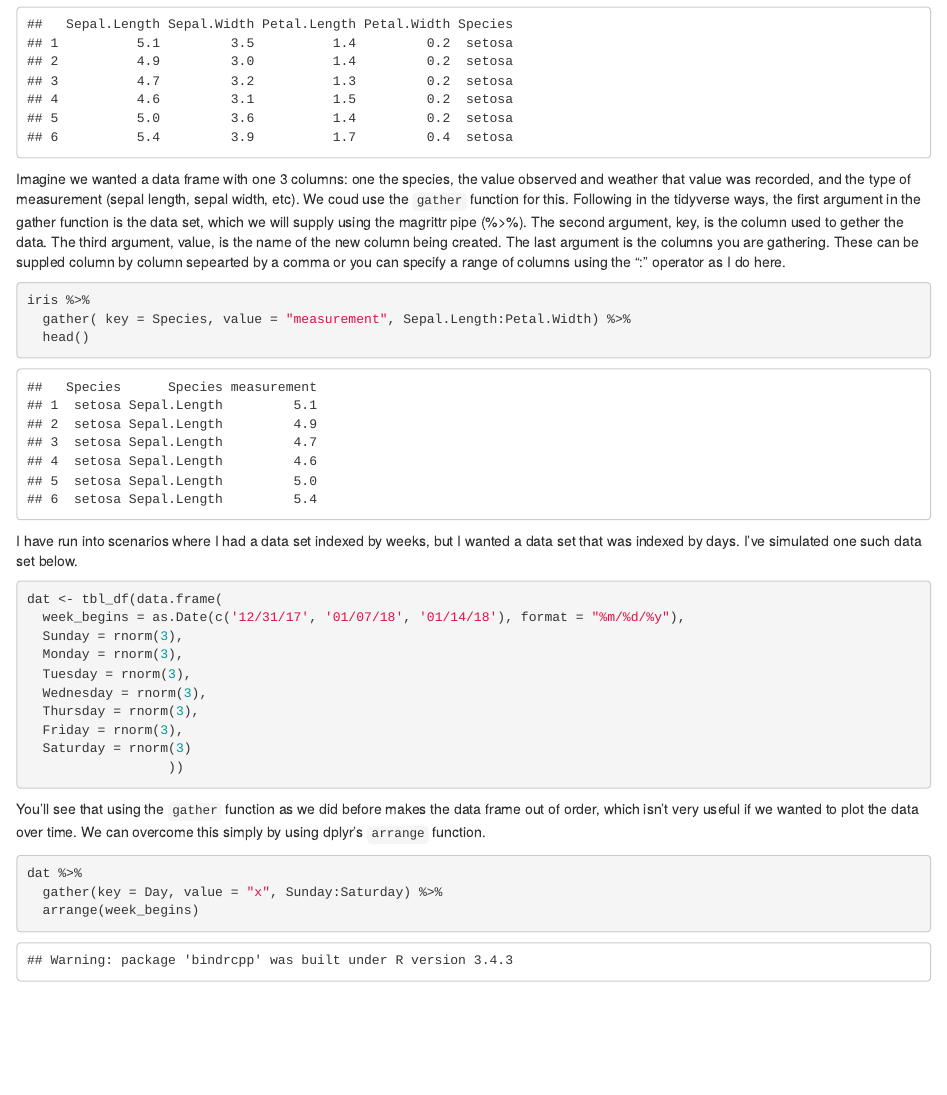
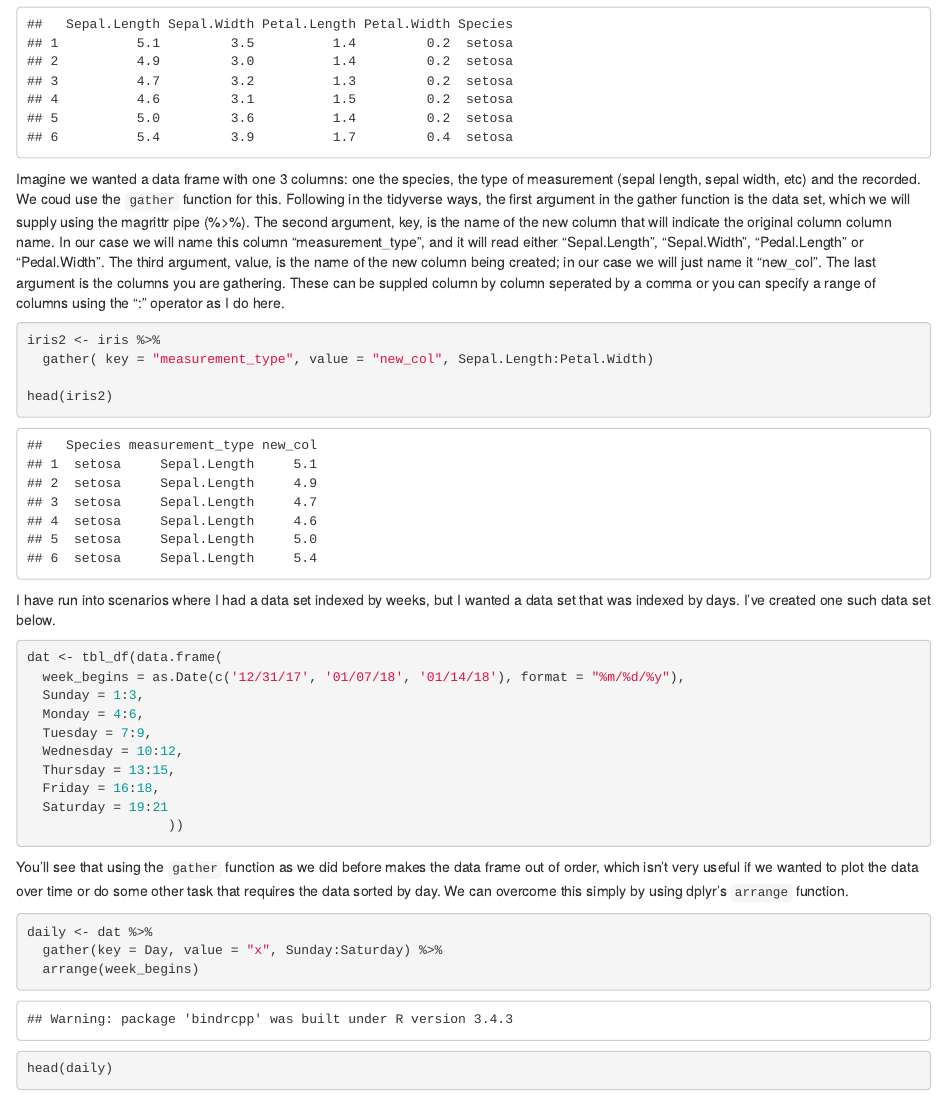
Before and after one commit to jstrat1618/DataWrangling, an R Markdown document (R/MoreAdvanced.Rmd): the page in a window 1100 px wide, from 730 px down. The pictures show the output file R/MoreAdvanced.html that the author committed with the source, opened offline.

````diff
--- a/R/MoreAdvanced.Rmd
+++ b/R/MoreAdvanced.Rmd
@@ -18,33 +18,36 @@
 head(iris)
 ```
 
-Imagine we wanted a data frame with one 3 columns: one the species, the value observed and weather that value was recorded, and the type of measurement (sepal length, sepal width, etc). We coud use the `gather` function for this. Following in the tidyverse ways, the first argument in the gather function is the data set, which we will supply using the magrittr pipe (%>%). The second argument, key, is the column used to gether the data. The third argument, value, is the name of the new column being created. The last argument is the columns you are gathering. These can be suppled column by column sepearted by a comma or you can specify a range of columns using the ":" operator as I do here.
+Imagine we wanted a data frame with one 3 columns: one the species, the type of measurement (sepal length, sepal width, etc) and the recorded. We coud use the `gather` function for this. Following in the tidyverse ways, the first argument in the gather function is the data set, which we will supply using the magrittr pipe (%>%). The second argument, key, is the name of the new column that will indicate the original column column name. In our case we will name this column "measurement_type", and it will read either "Sepal.Length", "Sepal.Width", "Pedal.Length" or "Pedal.Width". The third argument, value, is the name of the new column being created; in our case we will just name it "new_col". The last argument is the columns you are gathering. These can be suppled column by column seperated by a comma or you can specify a range of columns using the ":" operator as I do here.
 
 ```{r}
-iris %>%
-  gather( key = Species, value = "measurement", Sepal.Length:Petal.Width) %>%
-  head()
+iris2 <- iris %>%
+  gather( key = "measurement_type", value = "new_col", Sepal.Length:Petal.Width)
+
+head(iris2)
 ```
 
 
-I have run into scenarios where I had a data set indexed by weeks, but I wanted a data set that was indexed by days. I've simulated one such data set below.
+I have run into scenarios where I had a data set indexed by weeks, but I wanted a data set that was indexed by days. I've created one such data set below.
 
 ```{r}
 dat <- tbl_df(data.frame(
   week_begins = as.Date(c('12/31/17', '01/07/18', '01/14/18'), format = "%m/%d/%y"),
-  Sunday = rnorm(3),
-  Monday = rnorm(3),
-  Tuesday = rnorm(3),
-  Wednesday = rnorm(3),
-  Thursday = rnorm(3),
-  Friday = rnorm(3),
-  Saturday = rnorm(3)
+  Sunday = 1:3,
+  Monday = 4:6,
+  Tuesday = 7:9,
+  Wednesday = 10:12,
+  Thursday = 13:15,
+  Friday = 16:18,
+  Saturday = 19:21
                   ))
 ```
 
-You'll see that using the `gather` function as we did before makes the data frame out of order, which isn't very useful if we wanted to plot the data over time. We can overcome this simply by using dplyr's `arrange` function.
+You'll see that using the `gather` function as we did before makes the data frame out of order, which isn't very useful if we wanted to plot the data over time or do some other task that requires the data sorted by day. We can overcome this simply by using dplyr's `arrange` function.
 ```{r}
-dat %>%
+daily <- dat %>%
   gather(key = Day, value = "x", Sunday:Saturday) %>%
   arrange(week_begins)
+
+head(daily)
 ```
````
Also changed, not shown: R/MoreAdvanced.html, R/MoreAdvanced.Rmd (12 more changed lines).
